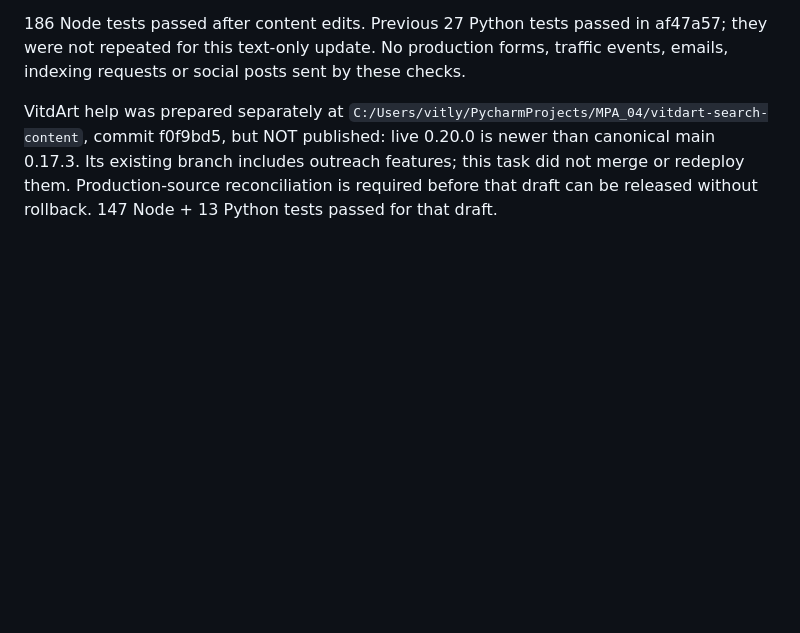
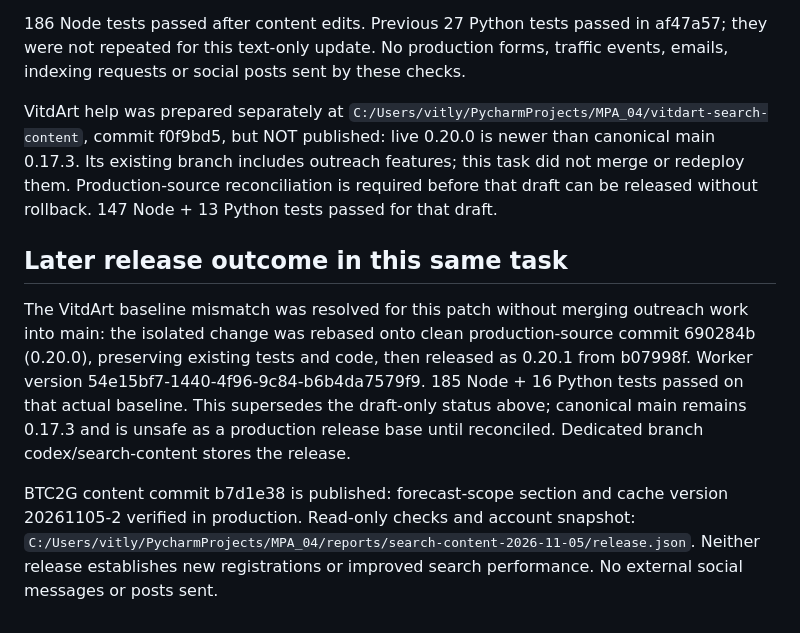
Before and after one commit to vitalydz/btc2g.github.io, a Markdown page: marketing/search-content-2026-11-05.md, the part around the change. GitHub-like rendering; blank space fills up the shorter version.

Commit message:
Record completed content release on current VitdArt baseline

```diff
--- a/marketing/search-content-2026-11-05.md
+++ b/marketing/search-content-2026-11-05.md
@@ -19,3 +19,10 @@ Earlier audit page counts for VitdArt were corrected: 494 page URLs = 95 static
 186 Node tests passed after content edits. Previous 27 Python tests passed in af47a57; they were not repeated for this text-only update. No production forms, traffic events, emails, indexing requests or social posts sent by these checks.
 
 VitdArt help was prepared separately at `C:/Users/vitly/PycharmProjects/MPA_04/vitdart-search-content`, commit f0f9bd5, but NOT published: live 0.20.0 is newer than canonical main 0.17.3. Its existing branch includes outreach features; this task did not merge or redeploy them. Production-source reconciliation is required before that draft can be released without rollback. 147 Node + 13 Python tests passed for that draft.
+
+
+## Later release outcome in this same task
+
+The VitdArt baseline mismatch was resolved for this patch without merging outreach work into main: the isolated change was rebased onto clean production-source commit 690284b (0.20.0), preserving existing tests and code, then released as 0.20.1 from b07998f. Worker version 54e15bf7-1440-4f96-9c84-b6b4da7579f9. 185 Node + 16 Python tests passed on that actual baseline. This supersedes the draft-only status above; canonical main remains 0.17.3 and is unsafe as a production release base until reconciled. Dedicated branch codex/search-content stores the release.
+
+BTC2G content commit b7d1e38 is published: forecast-scope section and cache version 20261105-2 verified in production. Read-only checks and account snapshot: `C:/Users/vitly/PycharmProjects/MPA_04/reports/search-content-2026-11-05/release.json`. Neither release establishes new registrations or improved search performance. No external social messages or posts sent.
```
